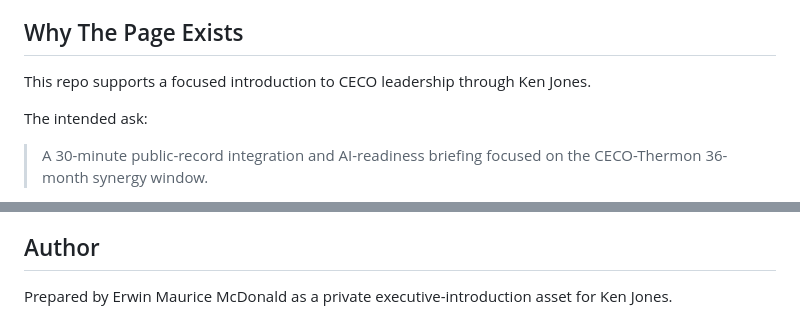
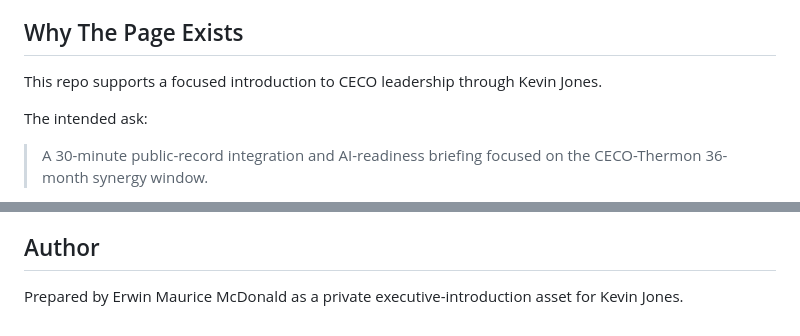
Before and after one commit to emcdo411/ceco-executive-brief, a Markdown page: README.md, 2 parts joined by grey strips. GitHub-like rendering.

```diff
--- a/README.md
+++ b/README.md
@@ -71,7 +71,7 @@ These scores are intended to support an executive conversation, not to function
 
 ## Why The Page Exists
 
-This repo supports a focused introduction to CECO leadership through Ken Jones.
+This repo supports a focused introduction to CECO leadership through Kevin Jones.
 
 The intended ask:
 
@@ -135,4 +135,4 @@ All scores are proprietary public-signal assessments. They are directional discu
 
 ## Author
 
-Prepared by Erwin Maurice McDonald as a private executive-introduction asset for Ken Jones.
+Prepared by Erwin Maurice McDonald as a private executive-introduction asset for Kevin Jones.
```
